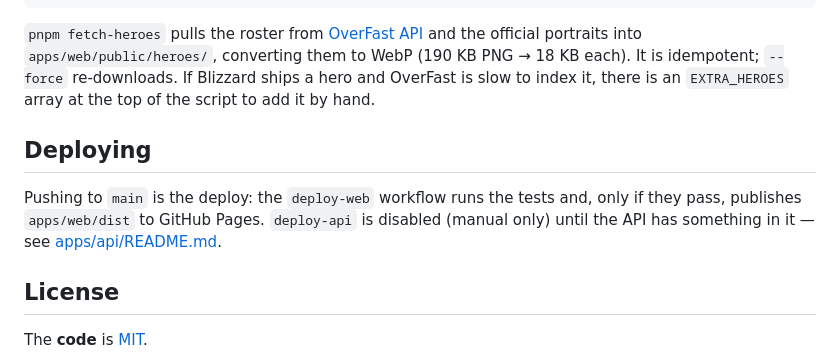
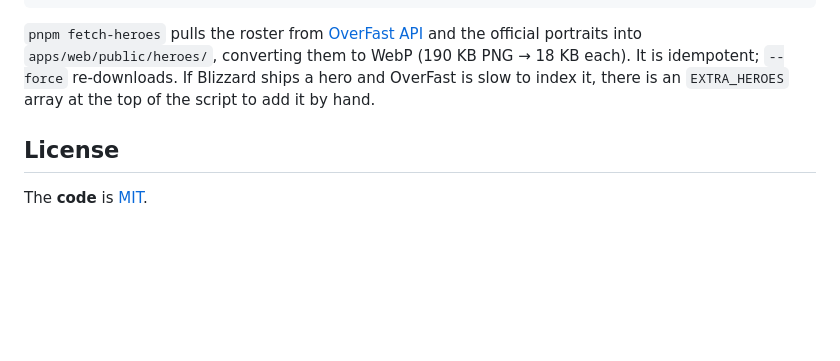
Before and after one commit to WaifuLover777/Overwatch-Gacha, a Markdown page: README.md, the part around the change. Rendered like a GitHub page; blank space fills up the shorter version.

Commit message:
Trim the README

```diff
--- a/README.md
+++ b/README.md
@@ -91,12 +91,6 @@ and the official portraits into `apps/web/public/heroes/`, converting them to We
 hero and OverFast is slow to index it, there is an `EXTRA_HEROES` array at the top of the
 script to add it by hand.
 
-## Deploying
-
-Pushing to `main` is the deploy: the `deploy-web` workflow runs the tests and, only if
-they pass, publishes `apps/web/dist` to GitHub Pages. `deploy-api` is disabled (manual
-only) until the API has something in it — see [apps/api/README.md](apps/api/README.md).
-
 ## License
 
 The **code** is [MIT](LICENSE).
```
